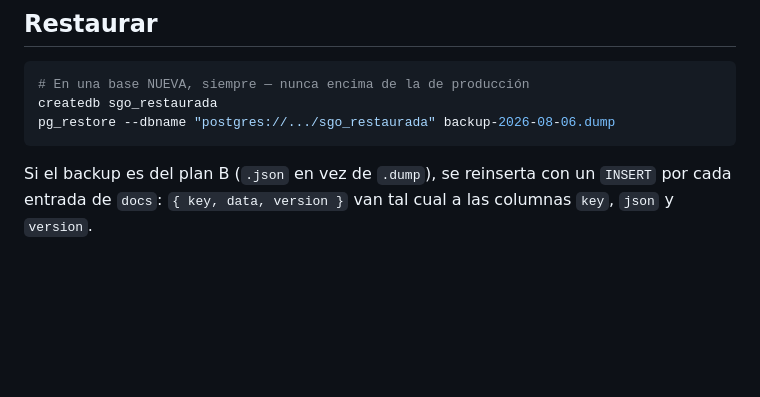
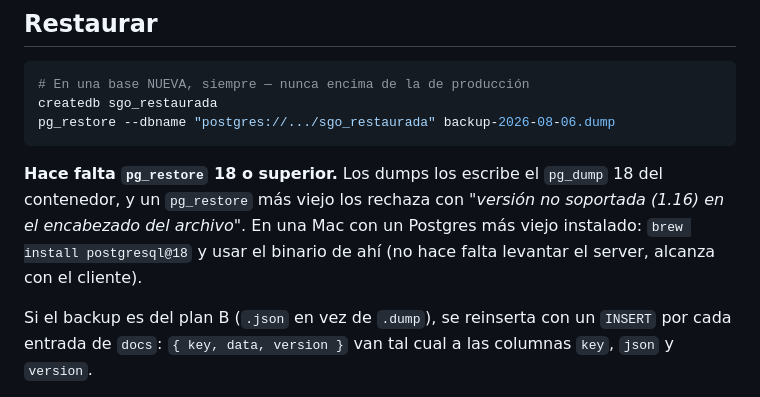
Before and after one commit to Alejorro/m-sgo, a Markdown page: README.md, the part around the change. Drawn GitHub-style; blank space fills up the shorter version.

````diff
--- a/README.md
+++ b/README.md
@@ -131,6 +131,12 @@ createdb sgo_restaurada
 pg_restore --dbname "postgres://.../sgo_restaurada" backup-2026-08-06.dump
 ```
 
+**Hace falta `pg_restore` 18 o superior.** Los dumps los escribe el `pg_dump`
+18 del contenedor, y un `pg_restore` más viejo los rechaza con *"versión no
+soportada (1.16) en el encabezado del archivo"*. En una Mac con un Postgres
+más viejo instalado: `brew install postgresql@18` y usar el binario de ahí
+(no hace falta levantar el server, alcanza con el cliente).
+
 Si el backup es del plan B (`.json` en vez de `.dump`), se reinserta con un
 `INSERT` por cada entrada de `docs`: `{ key, data, version }` van tal cual a
 las columnas `key`, `json` y `version`.
````
Also changed, not shown: PROGRESS.md (+26 -4 lines).
